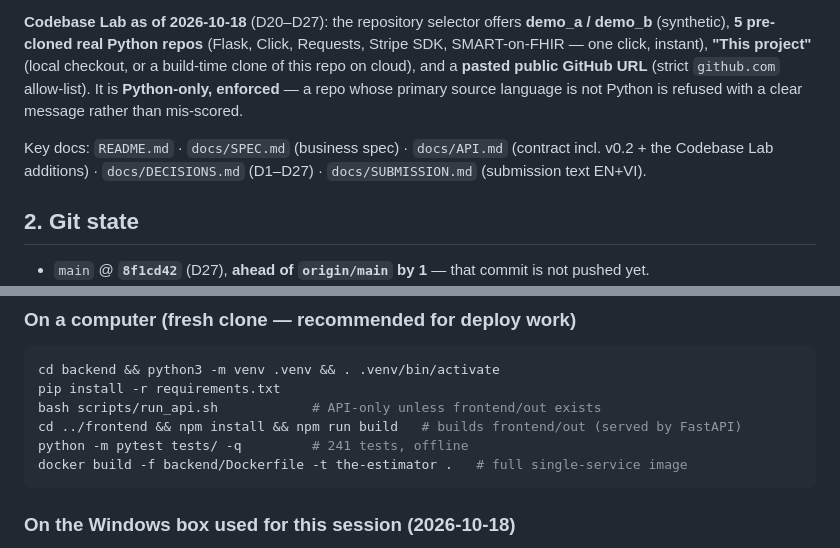
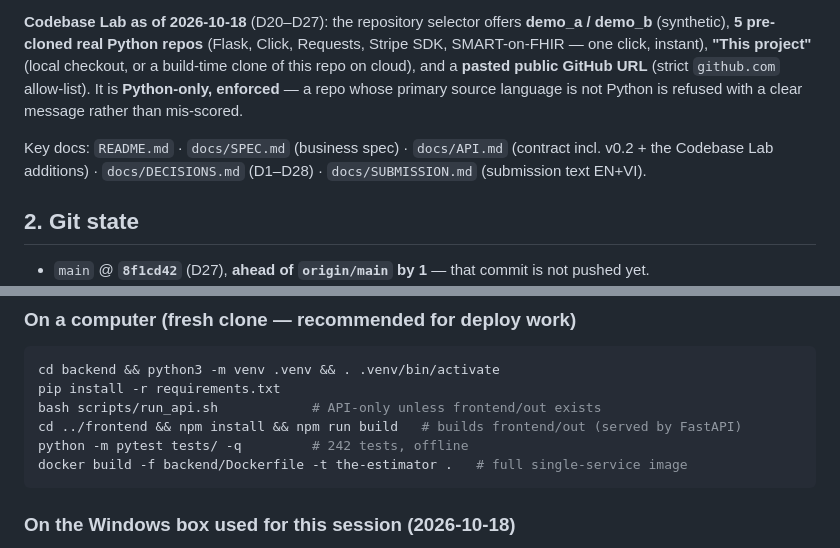
Before and after one commit to iknizzz1807/the-estimator, a Markdown page: HANDOFF.md, 2 parts joined by grey strips. Rendered like a GitHub page.

Commit message:
docs: fix two remaining stale numbers in HANDOFF (242 tests, D1-D28)

````diff
--- a/HANDOFF.md
+++ b/HANDOFF.md
@@ -16,7 +16,7 @@ Paste a customer email/RFP → LLM (DeepSeek V4.1 Flash) extracts 15 binary proj
 
 **Codebase Lab as of 2026-10-18** (D20–D27): the repository selector offers **demo_a / demo_b** (synthetic), **5 pre-cloned real Python repos** (Flask, Click, Requests, Stripe SDK, SMART-on-FHIR — one click, instant), **"This project"** (local checkout, or a build-time clone of this repo on cloud), and a **pasted public GitHub URL** (strict `github.com` allow-list). It is **Python-only, enforced** — a repo whose primary source language is not Python is refused with a clear message rather than mis-scored.
 
-Key docs: `README.md` · `docs/SPEC.md` (business spec) · `docs/API.md` (contract incl. v0.2 + the Codebase Lab additions) · `docs/DECISIONS.md` (D1–D27) · `docs/SUBMISSION.md` (submission text EN+VI).
+Key docs: `README.md` · `docs/SPEC.md` (business spec) · `docs/API.md` (contract incl. v0.2 + the Codebase Lab additions) · `docs/DECISIONS.md` (D1–D28) · `docs/SUBMISSION.md` (submission text EN+VI).
 
 ## 2. Git state
 
@@ -40,7 +40,7 @@ cd backend && python3 -m venv .venv && . .venv/bin/activate
 pip install -r requirements.txt
 bash scripts/run_api.sh            # API-only unless frontend/out exists
 cd ../frontend && npm install && npm run build   # builds frontend/out (served by FastAPI)
-python -m pytest tests/ -q         # 241 tests, offline
+python -m pytest tests/ -q         # 242 tests, offline
 docker build -f backend/Dockerfile -t the-estimator .   # full single-service image
 ```
 
````
